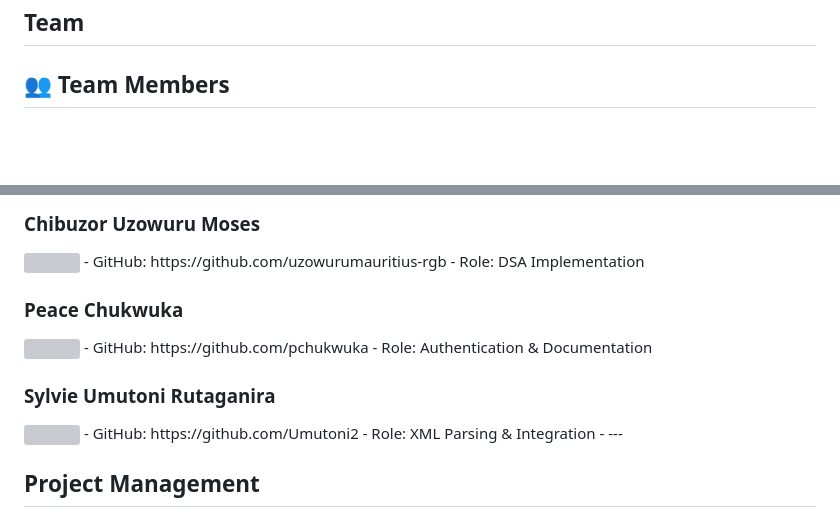
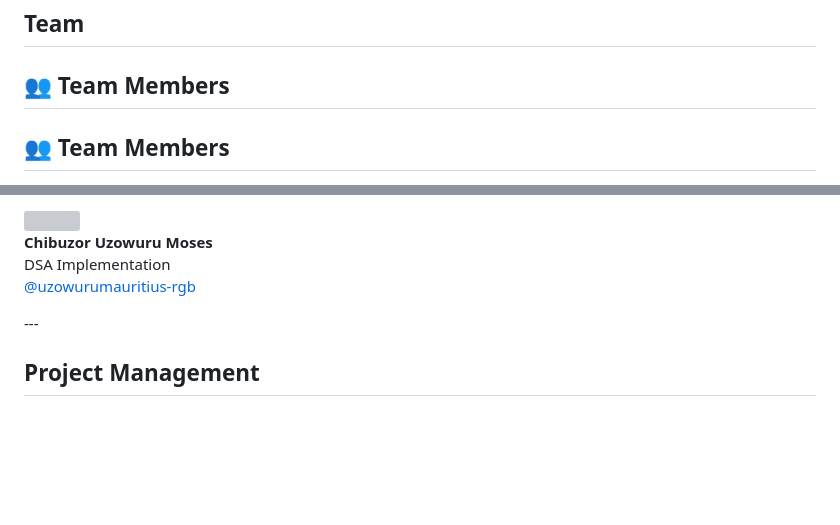
Before and after one commit to Umutoni2/Urban-Mobility-Data-Explorer, a Markdown page: README.md, 2 parts joined by grey strips. Drawn GitHub-style; blank space fills up the shorter version; grey boxes are pictures that could not be loaded.

Commit message:
Refactor team member details in README
Updated team member section with formatted HTML.

```diff
--- a/README.md
+++ b/README.md
@@ -410,4 +410,5 @@ curl "http://localhost:3001/api/trips?hour=8&vendor=1&sort=fare_estimate&order=d
 ## Team
 
 ## 👥 Team Members
+## 👥 Team Members
 
@@ -418,19 +421,10 @@ curl "http://localhost:3001/api/trips?hour=8&vendor=1&sort=fare_estimate&order=d
 
-### Chibuzor Uzowuru Moses
-<img src="https://github.com/uzowurumauritius-rgb.png" width="80px"/>
-- GitHub: https://github.com/uzowurumauritius-rgb
-- Role: DSA Implementation
-
-### Peace Chukwuka
-<img src="https://github.com/pchukwuka.png" width="80px"/>
-- GitHub: https://github.com/pchukwuka
-- Role: Authentication & Documentation
-
-### Sylvie Umutoni Rutaganira
-<img src="https://github.com/Umutoni2.png" width="80px"/>
-- GitHub: https://github.com/Umutoni2
-- Role: XML Parsing & Integration
--
+<div>
+  <img src="https://github.com/uzowurumauritius-rgb.png" width="80px"/>
+  <p><b>Chibuzor Uzowuru Moses</b><br/>
+  DSA Implementation<br/>
+  <a href="https://github.com/uzowurumauritius-rgb">@uzowurumauritius-rgb</a></p>
+</div>
 ---
 
 ## Project Management
```
Also changed, not shown: other parts of README.md (+6 -4 lines).
